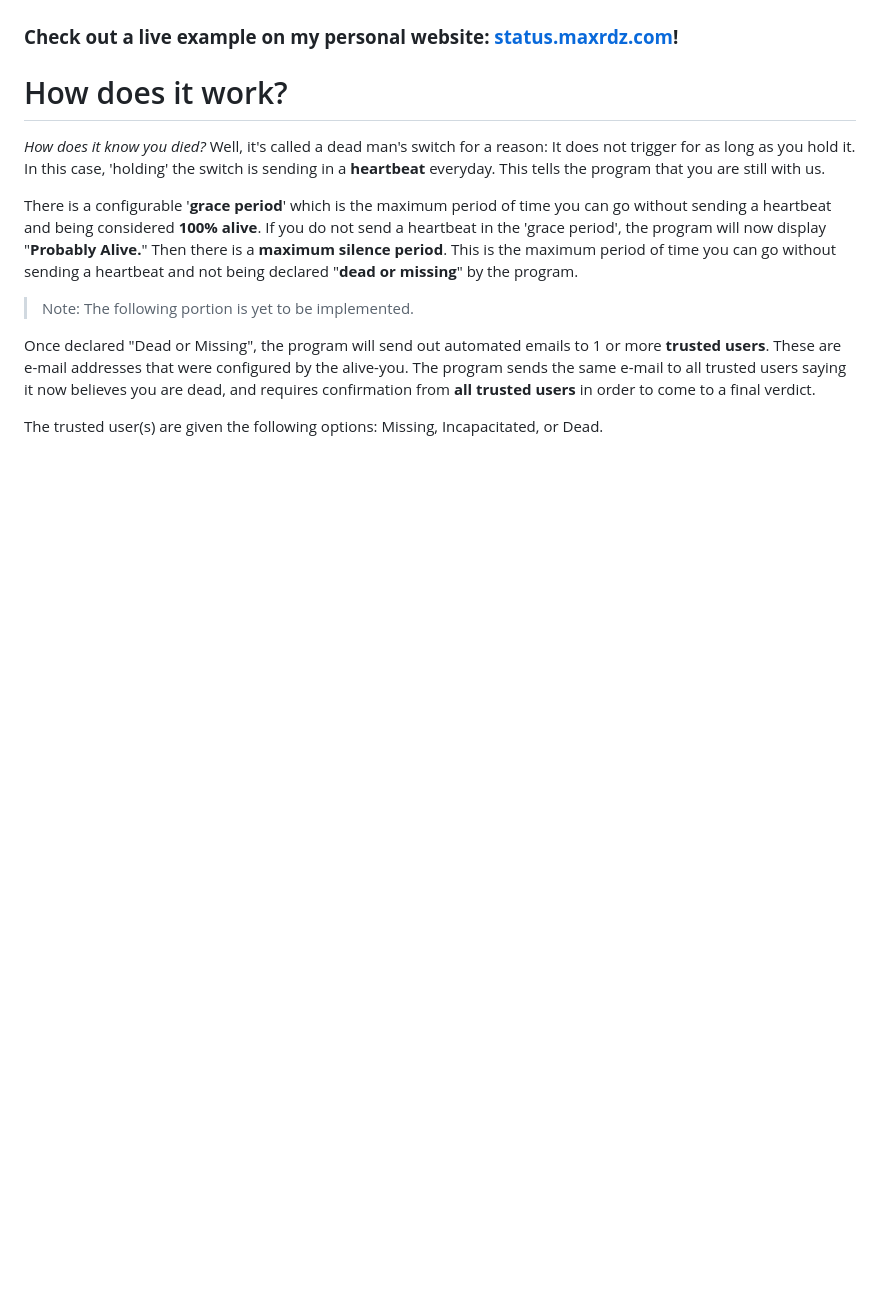
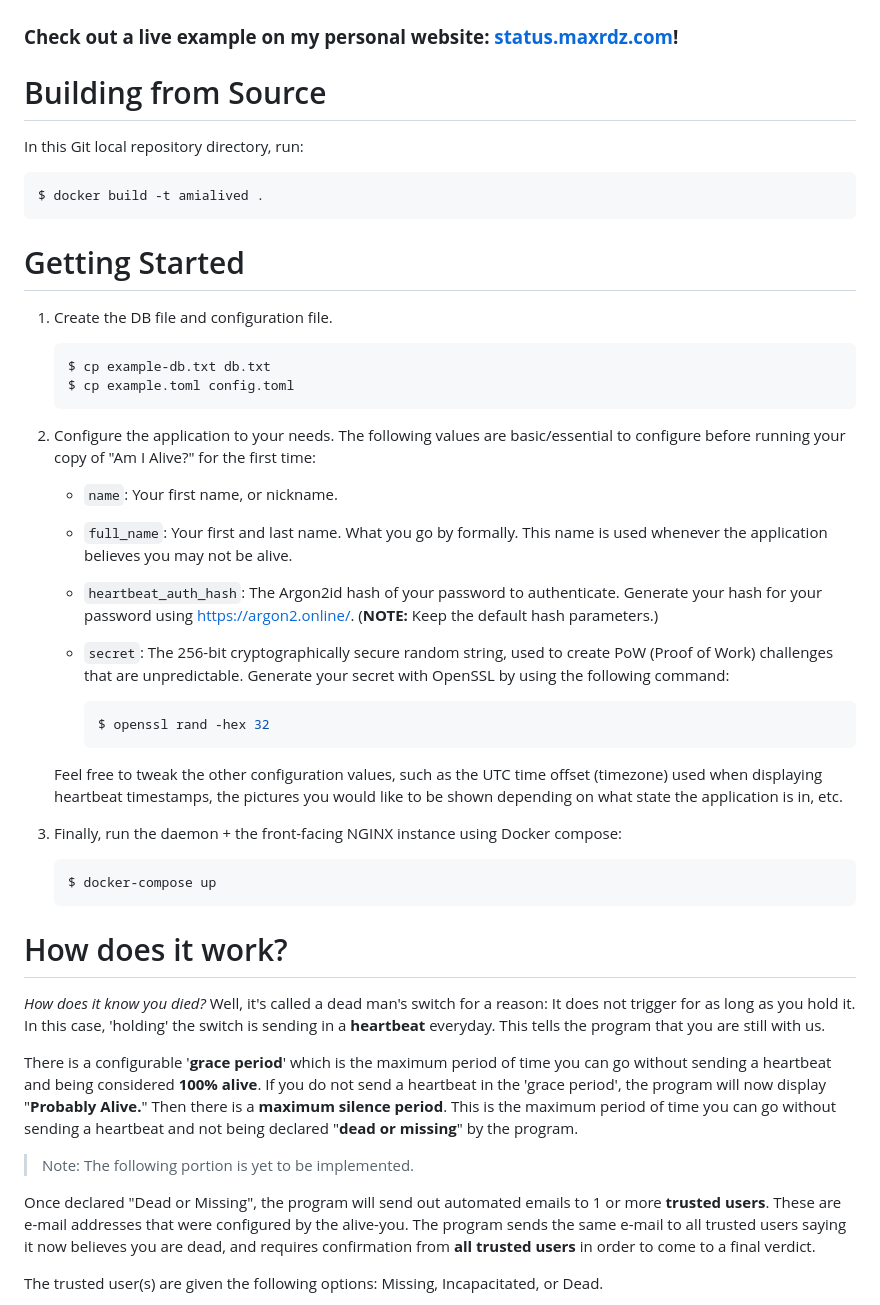
Before and after one commit to maxrdz/Am-I-Alive, a Markdown page: README.md, the part around the change. GitHub-like rendering; blank space fills up the shorter version.

Commit message:
readme: add build/getting started instructions

````diff
--- a/README.md
+++ b/README.md
@@ -9,6 +9,52 @@ confirmed by the program.
 ![status.maxrdz.com](./.gitlab/sample-alive.png)
 
 ### **Check out a live example on my personal website: [status.maxrdz.com](https://status.maxrdz.com)!**
+
+# Building from Source
+
+In this Git local repository directory, run:
+```sh
+$ docker build -t amialived .
+```
+
+# Getting Started
+
+1. Create the DB file and configuration file.
+
+    ```sh
+    $ cp example-db.txt db.txt
+    $ cp example.toml config.toml
+    ```
+
+2. Configure the application to your needs. The following values are basic/essential
+    to configure before running your copy of "Am I Alive?" for the first time:
+
+    - `name`: Your first name, or nickname.
+
+    - `full_name`: Your first and last name. What you go by formally. This name is
+      used whenever the application believes you may not be alive.
+
+    - `heartbeat_auth_hash`: The Argon2id hash of your password to authenticate.
+      Generate your hash for your password using https://argon2.online/. (**NOTE:**
+      Keep the default hash parameters.)
+
+    - `secret`: The 256-bit cryptographically secure random string, used to create
+      PoW (Proof of Work) challenges that are unpredictable. Generate your secret
+      with OpenSSL by using the following command:
+
+      ```sh
+      $ openssl rand -hex 32
+      ```
+
+    Feel free to tweak the other configuration values, such as the UTC time offset
+    (timezone) used when displaying heartbeat timestamps, the pictures you would
+    like to be shown depending on what state the application is in, etc.
+
+3. Finally, run the daemon + the front-facing NGINX instance using Docker compose:
+
+    ```sh
+    $ docker-compose up
+    ```
 
 # How does it work?
 
````
